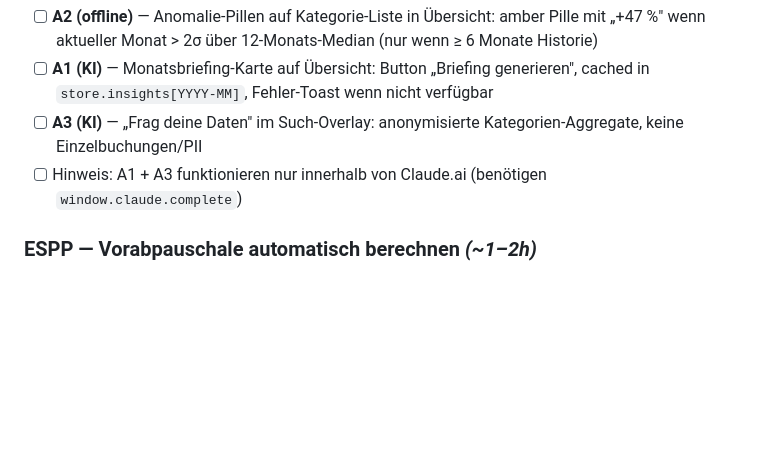
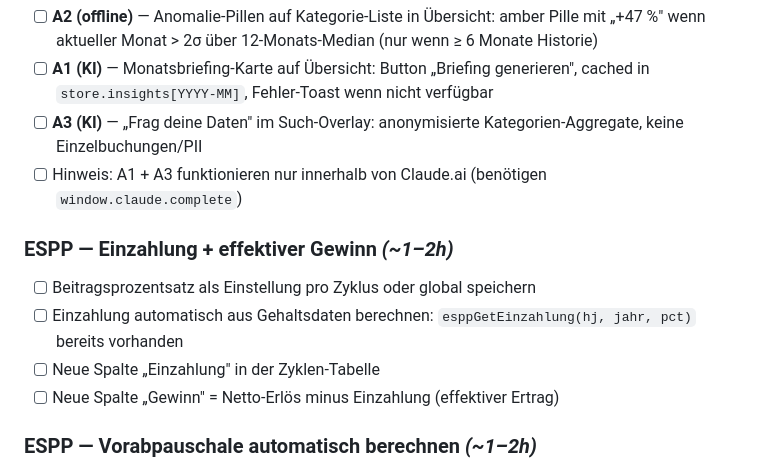
Before and after one commit to e-labs-x/finanzplaner, a Markdown page: TODO.md, the part around the change. Rendered like a GitHub page; blank space fills up the shorter version.

Commit message:
TODO: ESPP Einzahlung + effektiver Gewinn aus Gehaltsdaten

```diff
--- a/TODO.md
+++ b/TODO.md
@@ -55,6 +55,12 @@ Letzte Aktualisierung: 2026-05-20
 - [ ] **A3 (KI)** — „Frag deine Daten" im Such-Overlay: anonymisierte Kategorien-Aggregate, keine Einzelbuchungen/PII
 - [ ] Hinweis: A1 + A3 funktionieren nur innerhalb von Claude.ai (benötigen `window.claude.complete`)
 
+### ESPP — Einzahlung + effektiver Gewinn _(~1–2h)_
+- [ ] Beitragsprozentsatz als Einstellung pro Zyklus oder global speichern
+- [ ] Einzahlung automatisch aus Gehaltsdaten berechnen: `esppGetEinzahlung(hj, jahr, pct)` bereits vorhanden
+- [ ] Neue Spalte „Einzahlung" in der Zyklen-Tabelle
+- [ ] Neue Spalte „Gewinn" = Netto-Erlös minus Einzahlung (effektiver Ertrag)
+
 ### ESPP — Vorabpauschale automatisch berechnen _(~1–2h)_
 - [ ] Vorabpauschale für thesaurierende ETFs aus Vermögensdaten berechnen (ETF-Positionen × Basiszins × 0,7 × Teilfreistellung 30%)
 - [ ] Basiszins als jährlich aktualisierbares Feld in den Einstellungen
```
